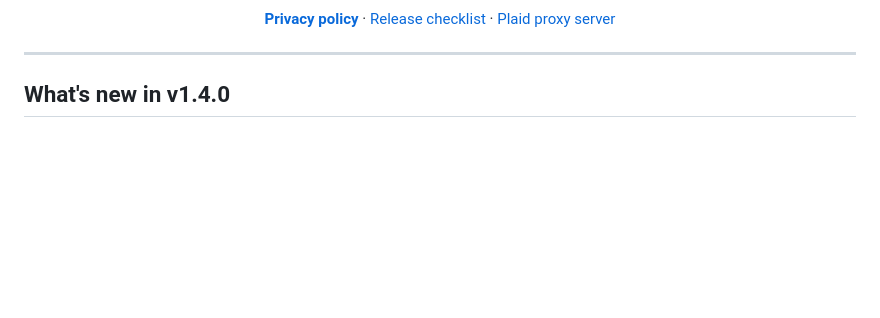
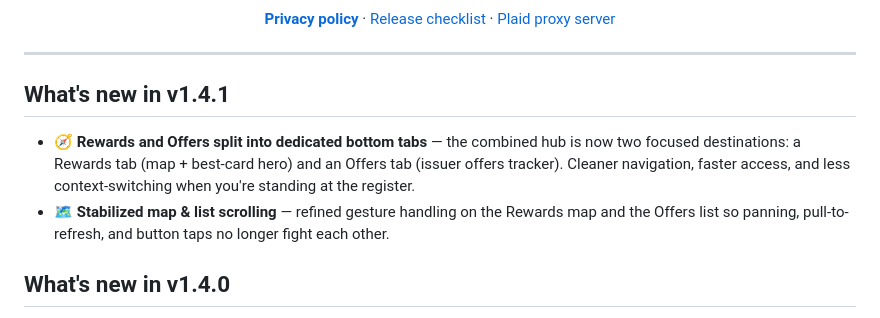
Before and after one commit to hbirring01/Stash, a Markdown page: README.md, the part around the change. Drawn GitHub-style; blank space fills up the shorter version.

Commit message:
docs(release): v1.4.1 — split Rewards/Offers into dedicated tabs, stabilize scrolling

```diff
--- a/README.md
+++ b/README.md
@@ -15,6 +15,11 @@ Android app that tells you **which credit card to swipe at the business in front
 </p>
 
 ---
+
+## What's new in v1.4.1
+
+- 🧭 **Rewards and Offers split into dedicated bottom tabs** — the combined hub is now two focused destinations: a Rewards tab (map + best-card hero) and an Offers tab (issuer offers tracker). Cleaner navigation, faster access, and less context-switching when you're standing at the register.
+- 🗺️ **Stabilized map & list scrolling** — refined gesture handling on the Rewards map and the Offers list so panning, pull-to-refresh, and button taps no longer fight each other.
 
 ## What's new in v1.4.0
 
```
